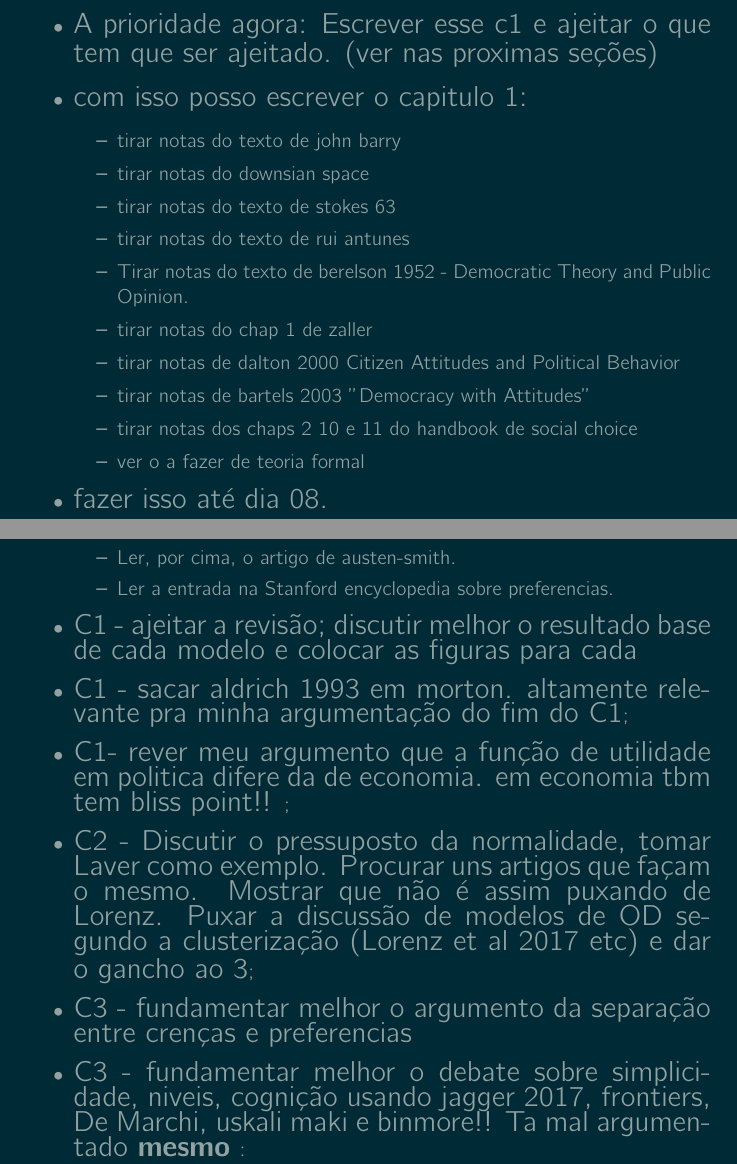
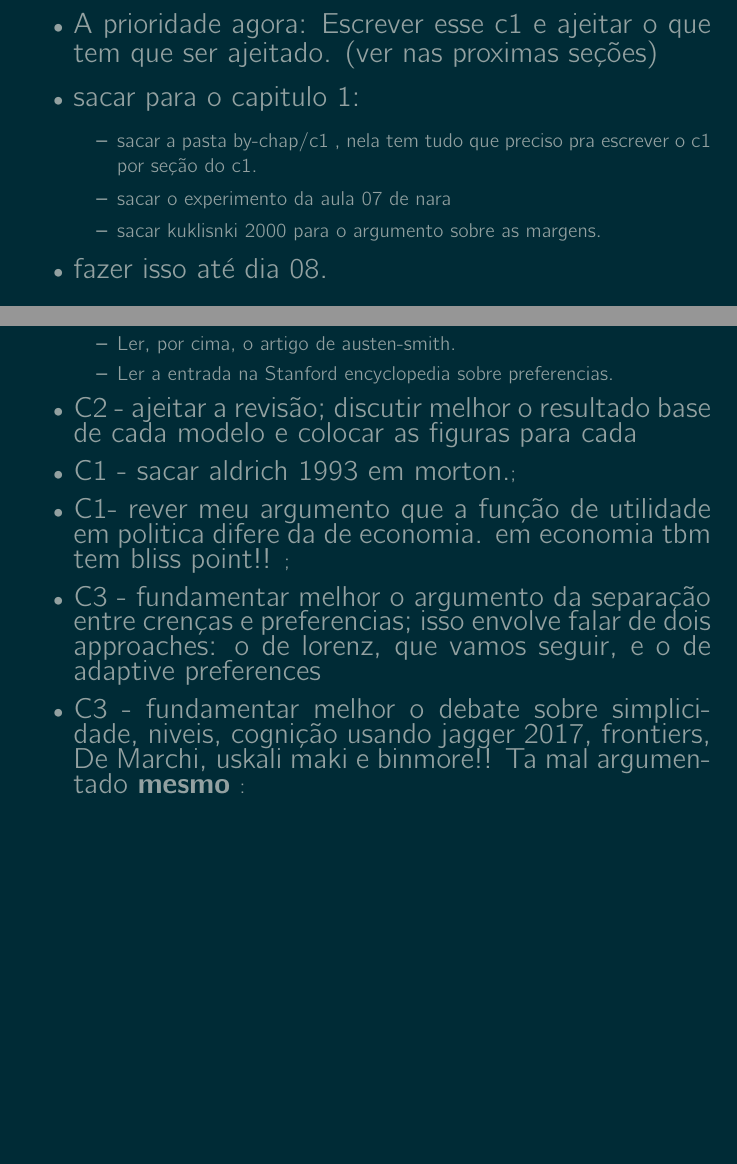
Before and after one commit to marcelovmaciel/Projeto, a LaTeX document (meu-trabalho/stuff-todo/main.tex): two parts of pages 1 and 2 of 5, joined at a grey line, cut so that both start at the same text, the shorter picture padded with empty space. The pictures show the PDF file meu-trabalho/stuff-todo/main.pdf that the author committed with the source.

Commit message:
new priorities

```diff
--- a/meu-trabalho/stuff-todo/main.tex
+++ b/meu-trabalho/stuff-todo/main.tex
@@ -38,26 +38,19 @@
 \item  {\Large Mudei a estrutura!!}:
   \begin{itemize}
   \item O c1 vira c2;
-  \item a seção sobre teoria formal do que era o c1 vai ser puxada para o novo
-    c1
+  \item a seção sobre teoria formal do que era o c1 vai ser puxada para o novo c1
   \item o novo c1 vai ser sobre opinião publica $\rightarrow$ teoria formal $\rightarrow$
     distribuição normal $\rightarrow$ OD suprindo essa falha $\rightarrow$ da relação entre
     preferencias e crenças ( que tava no c3).
   \end{itemize}
   \item {\Large A prioridade agora: Escrever esse c1 e ajeitar o que tem que ser
       ajeitado. (ver nas proximas seções)}
-\item {\Large com isso posso escrever o capitulo 1:}
-    \begin{itemize}
-    \item tirar notas do texto de john barry
-    \item tirar notas do downsian space
-    \item tirar notas do texto de stokes 63
-    \item tirar notas do texto de rui antunes
-    \item Tirar notas do texto de berelson 1952 - Democratic Theory and Public Opinion.
-    \item tirar notas do chap 1 de zaller
-    \item tirar notas de dalton 2000 Citizen Attitudes and Political Behavior
-    \item tirar notas de bartels 2003 "Democracy with Attitudes''
-    \item tirar notas dos chaps 2 10 e 11 do handbook de social choice
-    \item ver o a fazer de teoria formal
+\item {\Large sacar para o capitulo 1:}
+  \begin{itemize}
+    \item sacar a pasta by-chap/c1 , nela tem tudo que preciso pra escrever o c1
+      por seção do c1.
+    \item sacar o experimento da aula 07 de nara
+    \item sacar kuklisnki 2000 para o argumento sobre as margens.
     \end{itemize}
 \item {\Large fazer isso até dia 08.}
 \end{itemize}
@@ -86,18 +79,14 @@
 
   \end{itemize}
 
-\item {\Large C1 - ajeitar a revisão; discutir melhor o resultado base de cada
+\item {\Large C2 - ajeitar a revisão; discutir melhor o resultado base de cada
     modelo e colocar as figuras para cada}
-\item {\Large C1 - sacar aldrich 1993 em morton. altamente relevante pra minha
-    argumentação do fim do C1};
+\item {\Large C1 - sacar aldrich 1993 em morton.};
 \item {\Large  C1- rever meu argumento que a função de utilidade em politica
     difere da de economia. em economia tbm tem bliss point!! };
-\item {\Large C2 - Discutir o pressuposto da normalidade, tomar Laver como
-    exemplo. Procurar uns artigos que façam o mesmo. Mostrar que não é assim
-    puxando de Lorenz. Puxar a discussão de modelos de OD segundo a
-    clusterização (Lorenz et al 2017 etc) e dar o gancho ao 3};
 \item {\Large C3 - fundamentar melhor o argumento da separação entre crenças e
-    preferencias}
+    preferencias; isso envolve falar de dois approaches: o de lorenz, que vamos
+    seguir, e  o de adaptive preferences}
 \item {\Large C3 - fundamentar melhor o debate sobre simplicidade, niveis,
     cognição usando jagger 2017, frontiers, De Marchi, uskali maki e binmore!!
     Ta mal argumentado \textbf{mesmo} }:
```
Also changed, not shown: meu-trabalho/stuff-todo/main.pdf, meu-trabalho/stuff-todo/main.tex (17 more changed lines).
